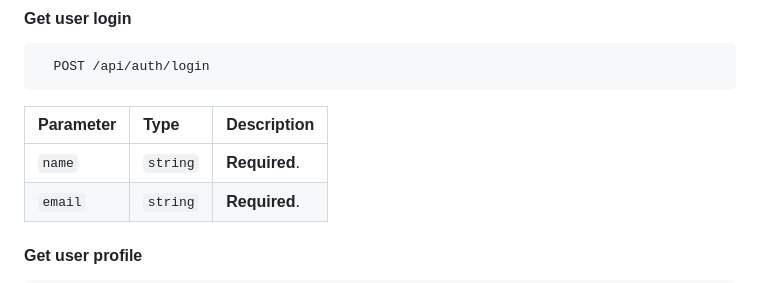
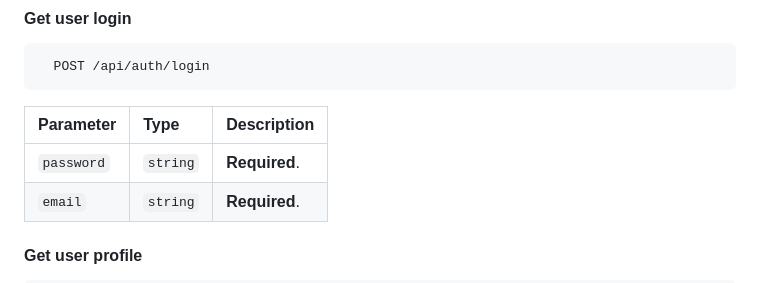
Before and after one commit to arihant-getgrahak/teams-backend-laravel, a Markdown page: README.md, the part around the change. GitHub-like rendering.

```diff
--- a/README.md
+++ b/README.md
@@ -27,7 +27,7 @@ Postman collection [link](https://api.postman.com/collections/18412970-3a4378bf-
 
 | Parameter | Type     | Description                       |
 | :-------- | :------- | :-------------------------------- |
-| `name`    | `string` | **Required**.                     |
+| `password`    | `string` | **Required**.                     |
 | `email`   | `string` | **Required**.                     |
 
 #### Get user profile
```
